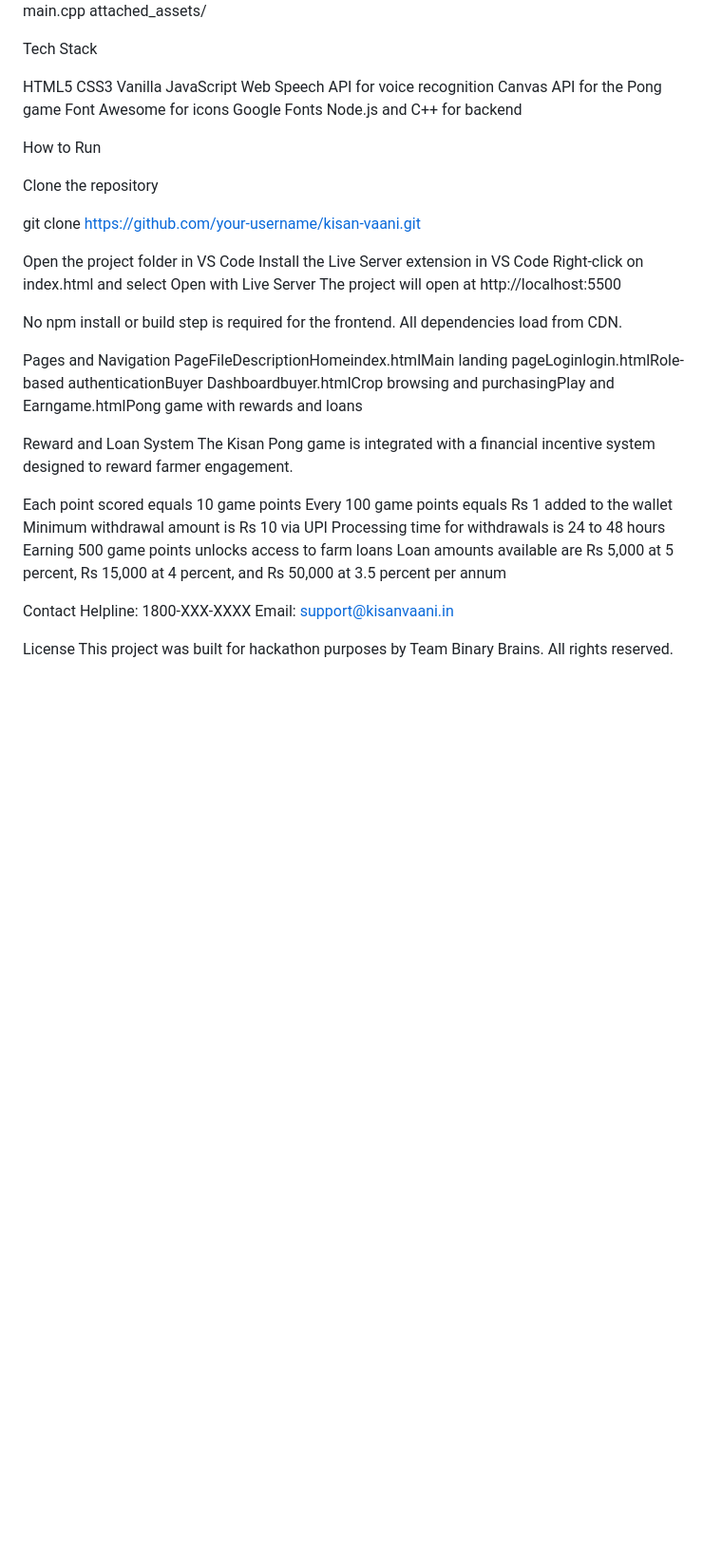
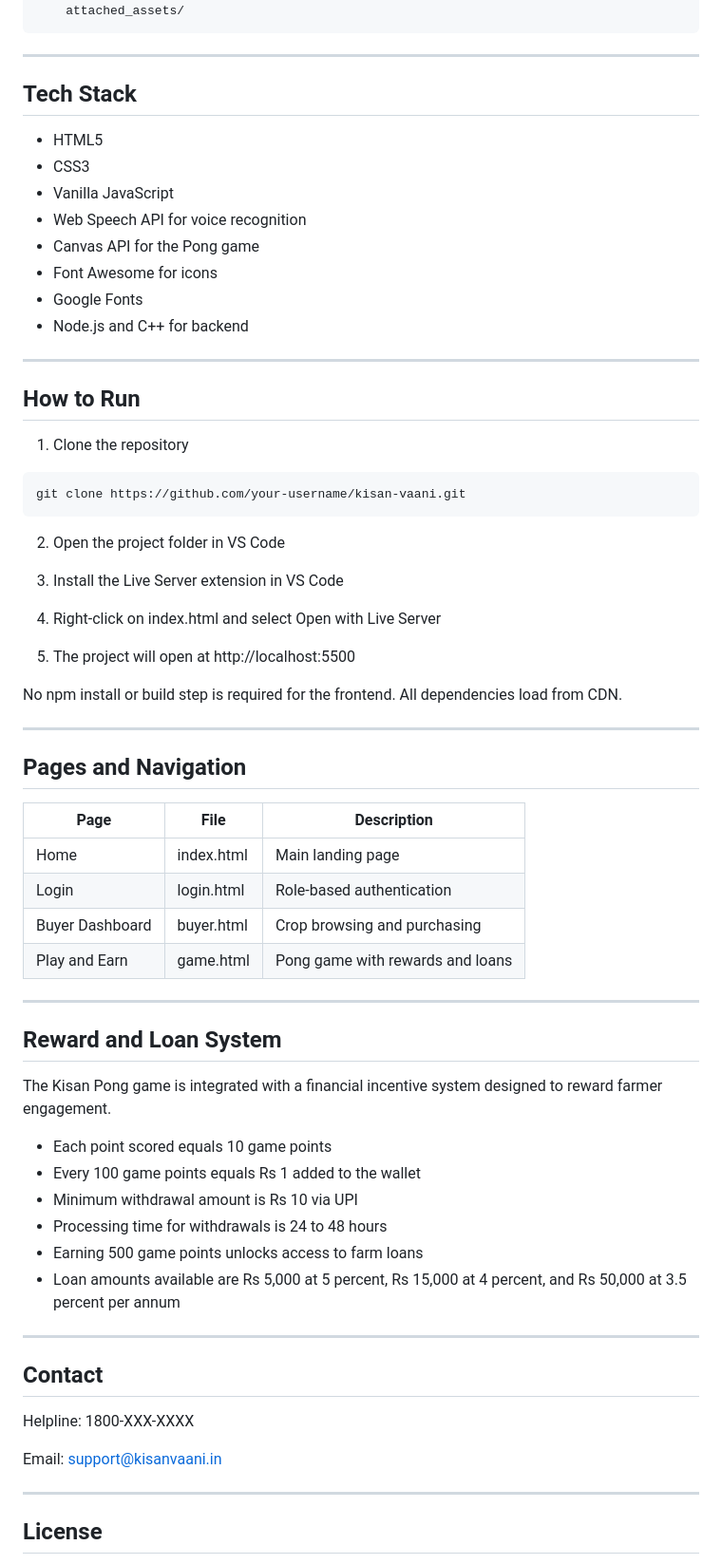
Before and after one commit to misthi0/KISAAN-VAANI, a Markdown page: README.md, the part around one of its changes. Shown at 95% size. Drawn GitHub-style; blank space fills up the shorter version.

````diff
--- a/README.md
+++ b/README.md
@@ -64,49 +68,75 @@ Kisaan vaani/
     server.js
     main.cpp
     attached_assets/
+```
 
-Tech Stack
+---
 
-HTML5
-CSS3
-Vanilla JavaScript
-Web Speech API for voice recognition
-Canvas API for the Pong game
-Font Awesome for icons
-Google Fonts
-Node.js and C++ for backend
+## Tech Stack
 
+- HTML5
+- CSS3
+- Vanilla JavaScript
+- Web Speech API for voice recognition
+- Canvas API for the Pong game
+- Font Awesome for icons
+- Google Fonts
+- Node.js and C++ for backend
 
-How to Run
+---
 
-Clone the repository
+## How to Run
 
+1. Clone the repository
+
+```
 git clone https://github.com/your-username/kisan-vaani.git
+```
 
-Open the project folder in VS Code
-Install the Live Server extension in VS Code
-Right-click on index.html and select Open with Live Server
-The project will open at http://localhost:5500
+2. Open the project folder in VS Code
+
+3. Install the Live Server extension in VS Code
+
+4. Right-click on index.html and select Open with Live Server
+
+5. The project will open at http://localhost:5500
 
 No npm install or build step is required for the frontend. All dependencies load from CDN.
 
-Pages and Navigation
-PageFileDescriptionHomeindex.htmlMain landing pageLoginlogin.htmlRole-based authenticationBuyer Dashboardbuyer.htmlCrop browsing and purchasingPlay and Earngame.htmlPong game with rewards and loans
+---
 
-Reward and Loan System
+## Pages and Navigation
+
+Page | File | Description
+--- | --- | ---
+Home | index.html | Main landing page
+Login | login.html | Role-based authentication
+Buyer Dashboard | buyer.html | Crop browsing and purchasing
+Play and Earn | game.html | Pong game with rewards and loans
+
+---
+
+## Reward and Loan System
+
 The Kisan Pong game is integrated with a financial incentive system designed to reward farmer engagement.
 
-Each point scored equals 10 game points
-Every 100 game points equals Rs 1 added to the wallet
-Minimum withdrawal amount is Rs 10 via UPI
-Processing time for withdrawals is 24 to 48 hours
-Earning 500 game points unlocks access to farm loans
-Loan amounts available are Rs 5,000 at 5 percent, Rs 15,000 at 4 percent, and Rs 50,000 at 3.5 percent per annum
+- Each point scored equals 10 game points
+- Every 100 game points equals Rs 1 added to the wallet
+- Minimum withdrawal amount is Rs 10 via UPI
+- Processing time for withdrawals is 24 to 48 hours
+- Earning 500 game points unlocks access to farm loans
+- Loan amounts available are Rs 5,000 at 5 percent, Rs 15,000 at 4 percent, and Rs 50,000 at 3.5 percent per annum
 
+---
 
-Contact
+## Contact
+
 Helpline: 1800-XXX-XXXX
+
 Email: support@kisanvaani.in
 
-License
+---
+
+## License
+
 This project was built for hackathon purposes by Team Binary Brains. All rights reserved.
````
Also changed, not shown: other parts of README.md (+43 -39 lines).
